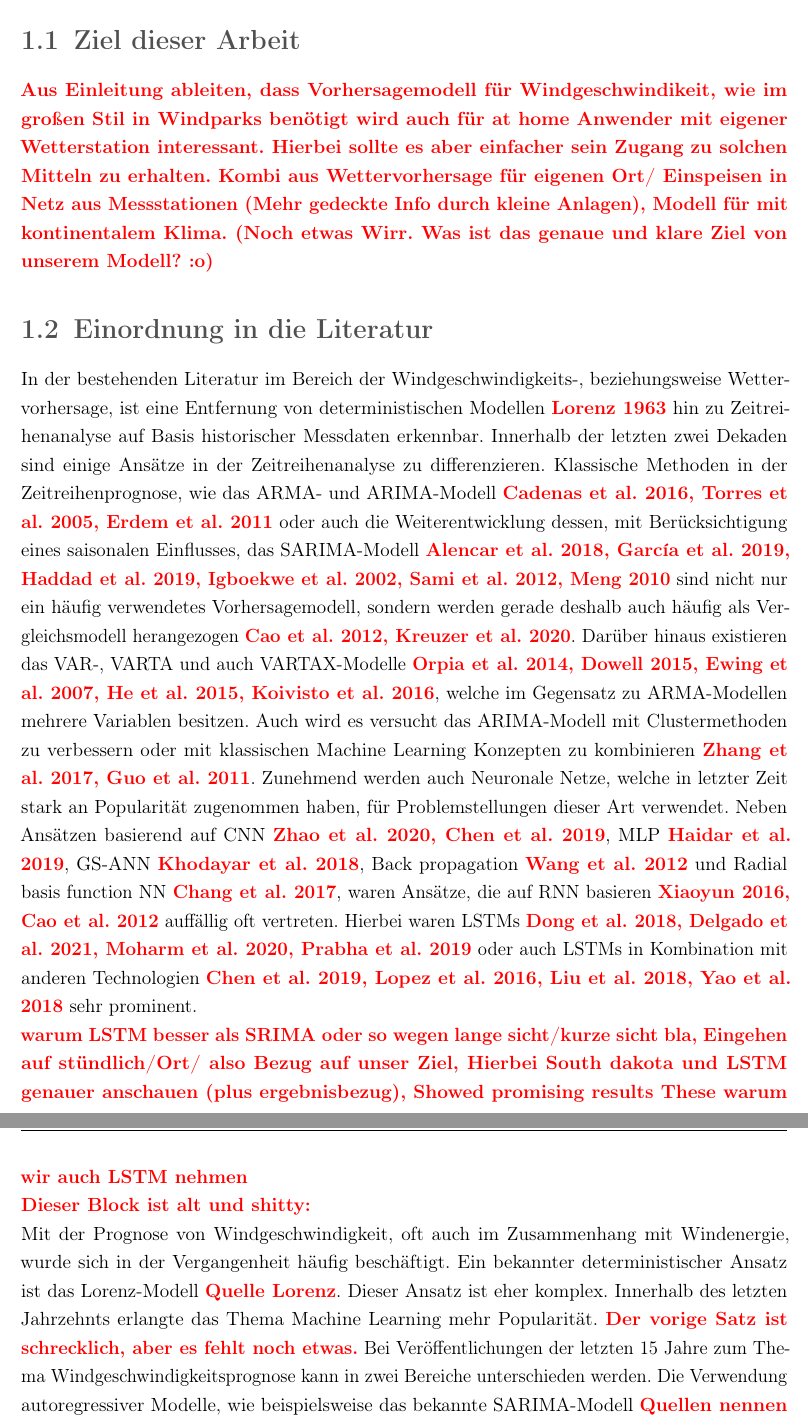
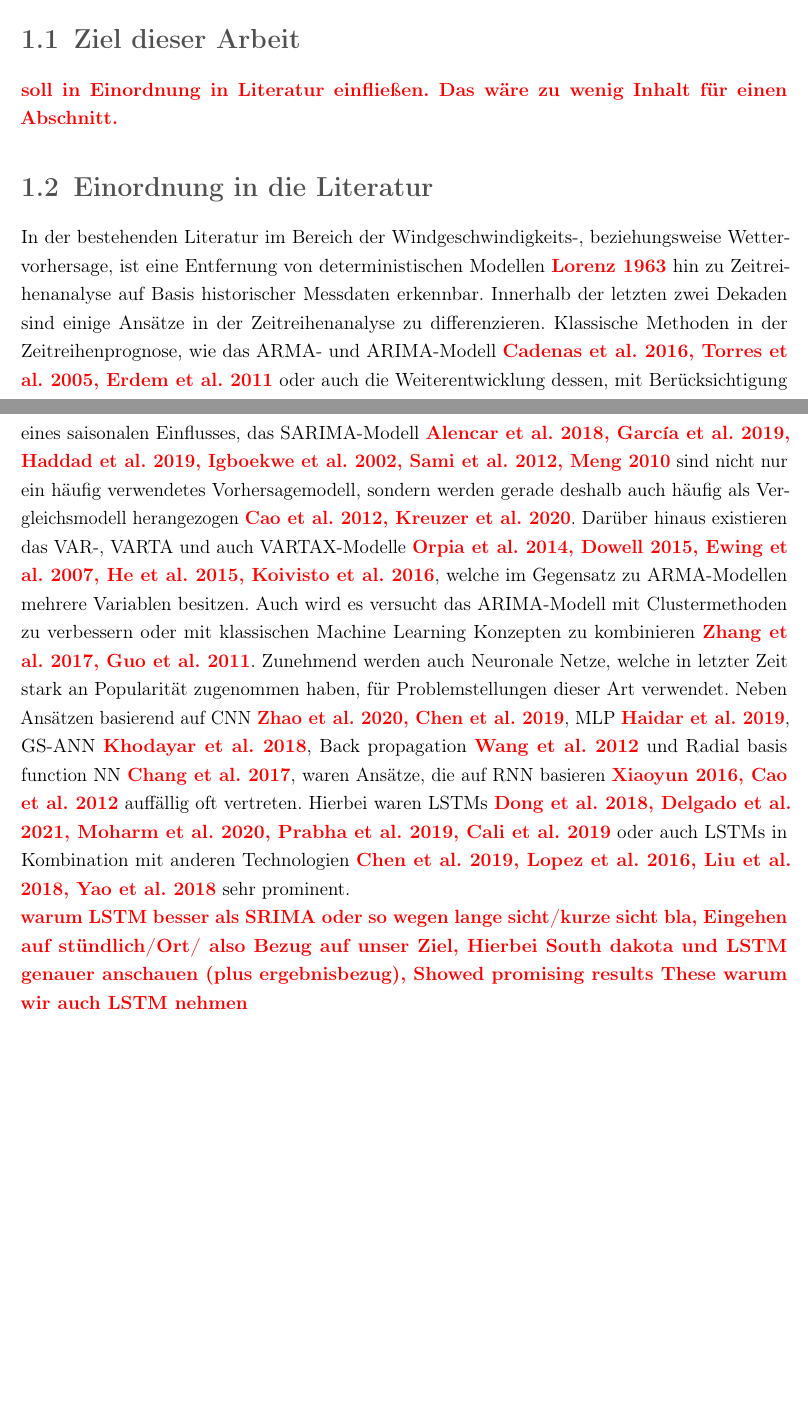
Before and after one commit to leuchtum/cse-seminar-windprognose, a LaTeX document (dokumentation/seminararbeit.tex): two parts of pages 5 and 6 of 23 before the commit and two parts of pages 5 and 6 of 24 after it, joined at a grey line, cut so that both start at the same text, the shorter picture padded with empty space. Compiled offline with pdfLaTeX.

```diff
--- a/dokumentation/seminararbeit.tex
+++ b/dokumentation/seminararbeit.tex
@@ -206,11 +223,7 @@
 %%%%%BILD ENDE
 
 \section{Ziel dieser Arbeit}
-
-\highlight{Aus Einleitung ableiten, dass Vorhersagemodell für Windgeschwindikeit, wie im großen Stil in Windparks benötigt wird auch
-für at home Anwender mit eigener Wetterstation interessant. Hierbei sollte es aber einfacher sein Zugang zu solchen Mitteln zu
-erhalten. Kombi aus Wettervorhersage für eigenen Ort/ Einspeisen in Netz aus Messstationen (Mehr gedeckte Info durch kleine Anlagen),
-Modell für mit kontinentalem Klima. (Noch etwas Wirr. Was ist das genaue und klare Ziel von unserem Modell? :o)}
+\highlight{soll in Einordnung in Literatur einfließen. Das wäre zu wenig Inhalt für einen Abschnitt.}
 
 \section{Einordnung in die Literatur}
 
@@ -229,22 +242,13 @@
 Art verwendet. Neben Ansätzen basierend auf CNN \highlight{Zhao et al. 2020, Chen et al. 2019}, MLP \highlight{Haidar et al. 2019},
 GS-ANN \highlight{Khodayar et al. 2018}, Back propagation \highlight{Wang et al. 2012} und Radial basis function NN \highlight{Chang et al. 2017},
 waren Ansätze, die auf RNN basieren \highlight{Xiaoyun 2016, Cao et al. 2012} auffällig oft vertreten. Hierbei waren LSTMs
-\highlight{Dong et al. 2018, Delgado et al. 2021, Moharm et al. 2020, Prabha et al. 2019} oder auch LSTMs in Kombination mit
+\highlight{Dong et al. 2018, Delgado et al. 2021, Moharm et al. 2020, Prabha et al. 2019, Cali et al. 2019} oder auch LSTMs in Kombination mit
 anderen Technologien \highlight{Chen et al. 2019, Lopez et al. 2016, Liu et al. 2018, Yao et al. 2018} sehr prominent.
 
 
 \highlight{warum LSTM besser als SRIMA oder so wegen lange sicht/kurze sicht bla, Eingehen auf stündlich/Ort/ also Bezug auf
 unser Ziel, Hierbei South dakota und LSTM genauer anschauen (plus ergebnisbezug), Showed promising results These warum wir auch
 LSTM nehmen}
-
-\highlight{Dieser Block ist alt und shitty: }\\
-Mit der Prognose von Windgeschwindigkeit, oft auch im Zusammenhang mit Windenergie, wurde sich in der Vergangenheit häufig beschäftigt.
-Ein bekannter deterministischer Ansatz ist das Lorenz-Modell \highlight{Quelle Lorenz}.
-Dieser Ansatz ist eher komplex. Innerhalb des letzten Jahrzehnts erlangte das Thema Machine Learning mehr Popularität. \highlight{Der vorige Satz ist schrecklich, aber es fehlt noch etwas.}
-Bei Veröffentlichungen der letzten 15 Jahre zum Thema Windgeschwindigkeitsprognose kann in zwei Bereiche unterschieden werden.
-Die Verwendung autoregressiver Modelle, wie beispielsweise das bekannte SARIMA-Modell \highlight{Quellen nennen} und die Verwendung Neuronaler Netze.
-Bei zweitem Ansatz waren wieder Trends erkennbar, nämlich ein RNN mit LSTM \highlight{Quellen wo das verwendet}.
-\highlight{Sollen die anderen NN Ansätze auch erwähnt werden??}\\
 
 \highlight{ Das kann bei Einordnung aufgegriffen werden. Ist eher Rechtfertigung Wahl Modell.
 	Aus Einleitung (Windpark Windprognose) werden Ziele dieser Seminararbeit ersichtlich.
```
Also changed, not shown: dokumentation/images/bruttostromerzeugung-erneuerbare-energien.png (added), dokumentation/seminararbeit.tex (27 more changed lines).
